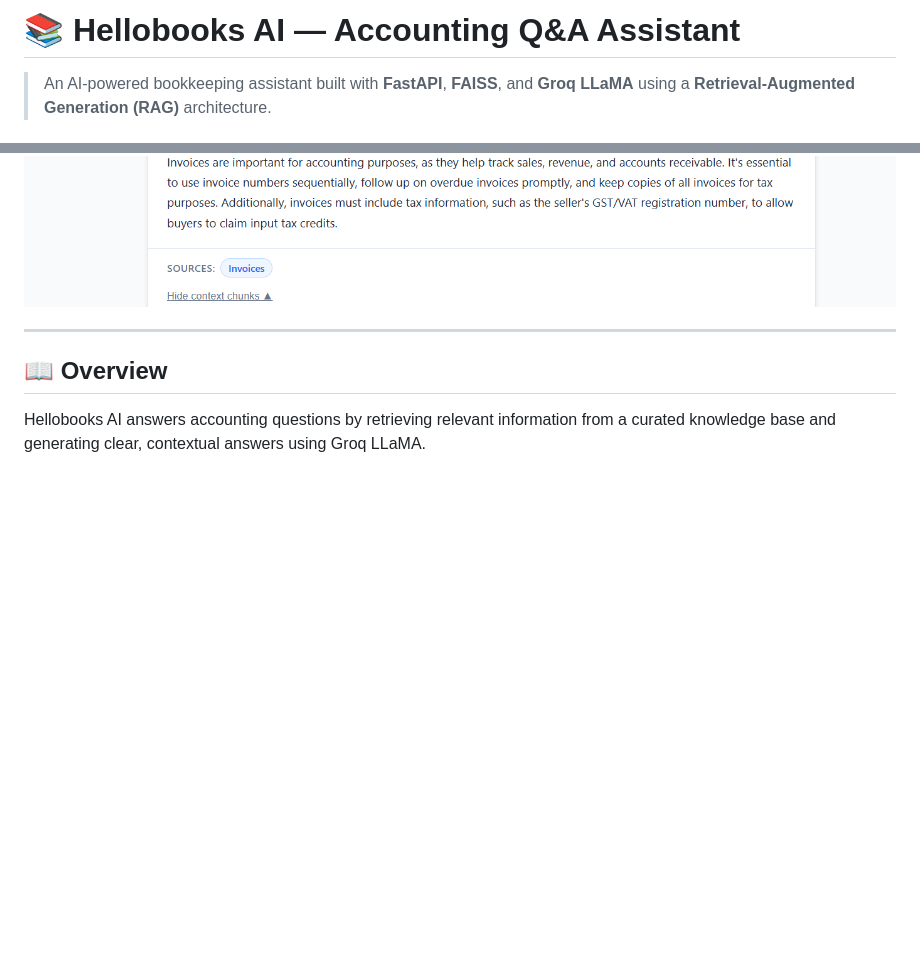
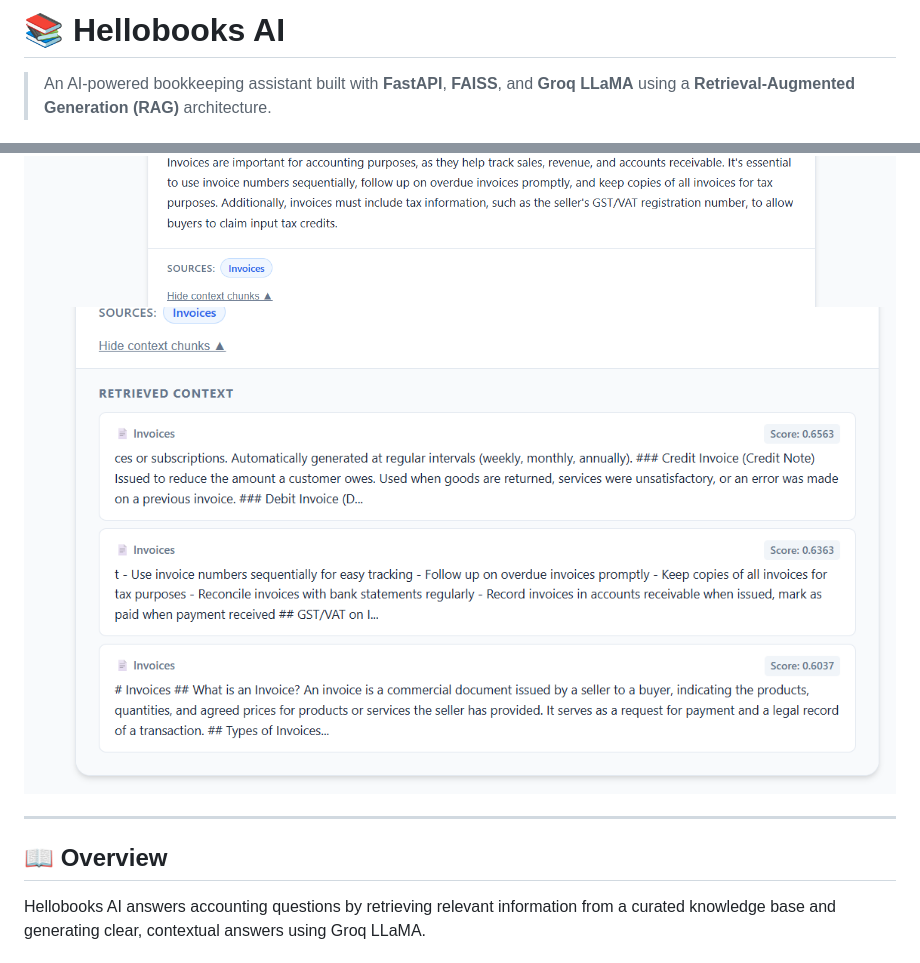
Before and after one commit to YASH-02042002/HelloBook-AI, a Markdown page: README.md, 2 parts joined by grey strips. Rendered like a GitHub page; blank space fills up the shorter version.

Commit message:
Revise README title and add screenshot
Updated project title and added a new answer example screenshot.

```diff
--- a/README.md
+++ b/README.md
@@ -1,4 +1,4 @@
-# 📚 Hellobooks AI — Accounting Q&A Assistant
+# 📚 Hellobooks AI
 
 > An AI-powered bookkeeping assistant built with **FastAPI**, **FAISS**, and **Groq LLaMA** using a **Retrieval-Augmented Generation (RAG)** architecture.
 
@@ -10,6 +10,7 @@
 ### Answer Example
 ![Answer 1](https://github.com/YASH-02042002/HelloBook-AI/blob/7f590266b22c62729e3bbf05793d68589f1f748e/Answer%20page%201.png)
 ![Answer 2](https://github.com/YASH-02042002/HelloBook-AI/blob/42cbf4f737bd9b95d72e184aa57dc5f71c9e45ef/Answer%20page%202.png)
+![Answer 3](https://github.com/YASH-02042002/HelloBook-AI/blob/091a8edf5c45934aa4f2f677345ab30afc874268/Answer%20page%203.png)
 
 ---
 
```
